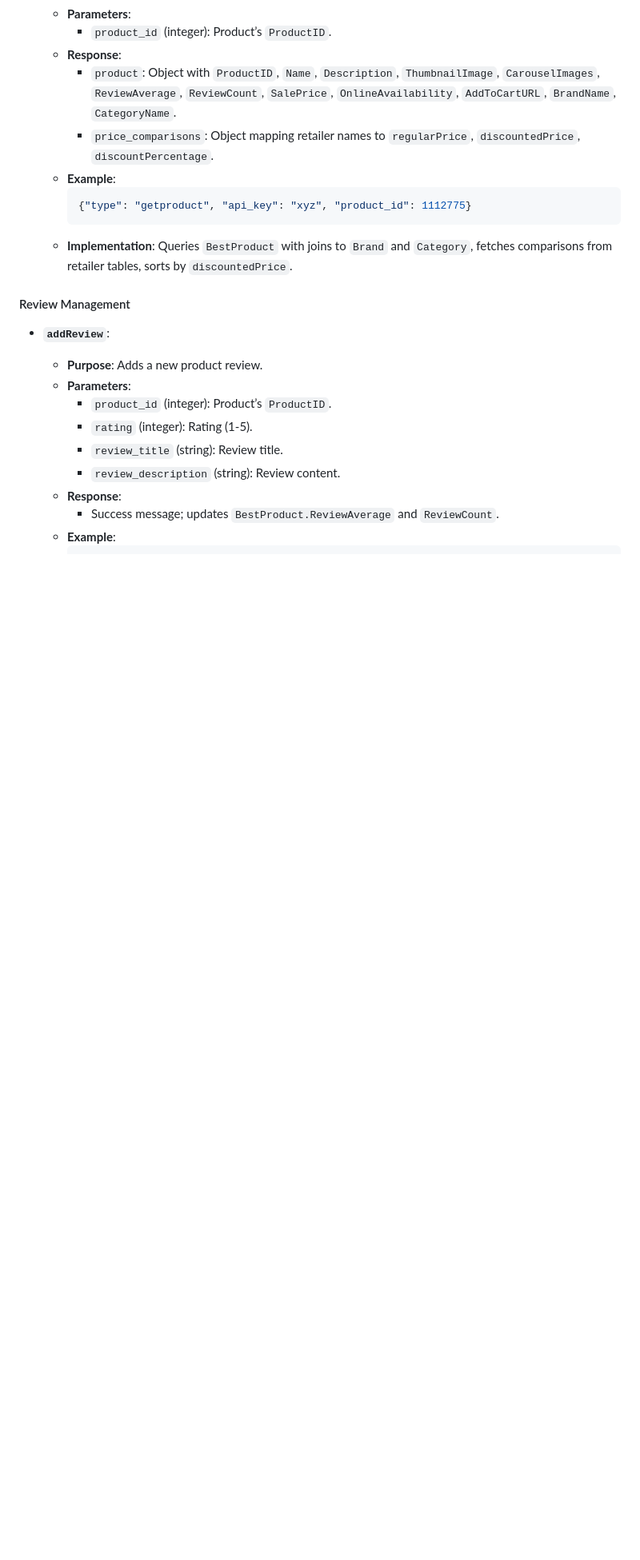
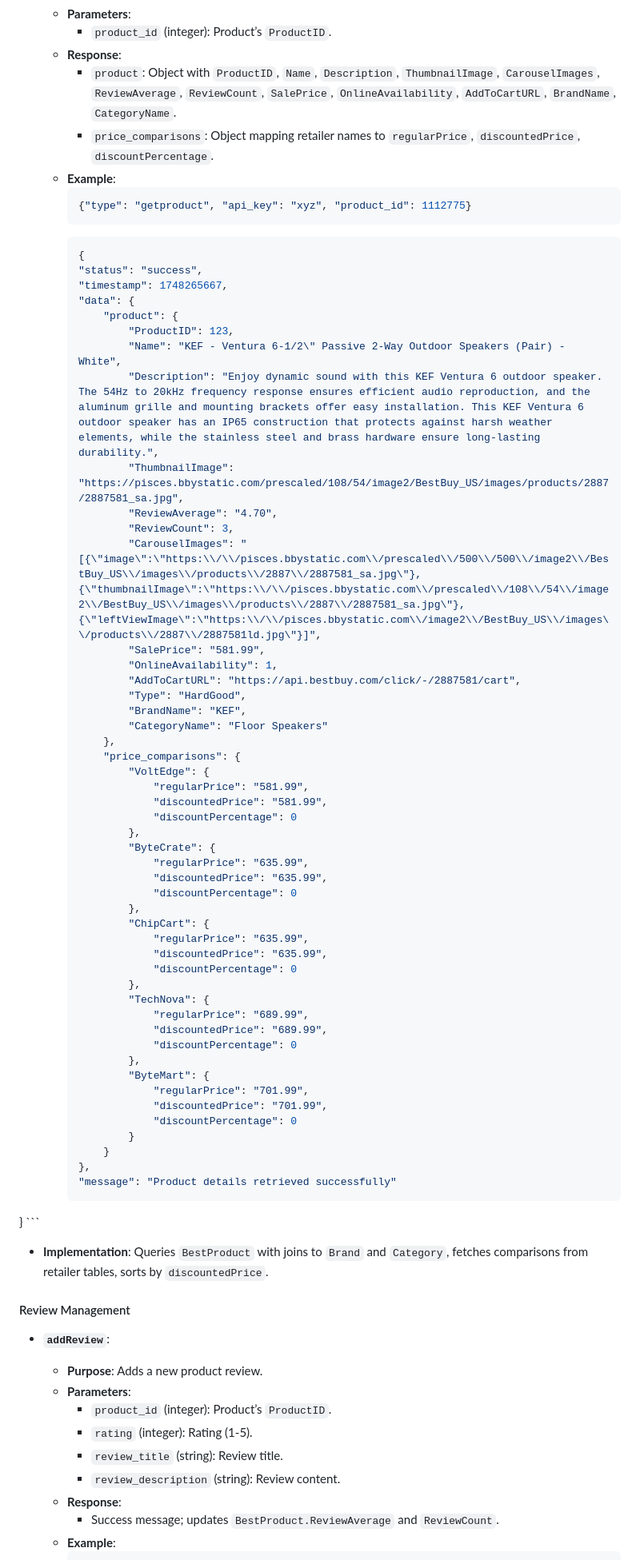
Before and after one commit to michaeltomlinsontuks/COS221-418_teapots, a Markdown page: README.md, the part around the change. Shown: that part at 80% size. Rendered like a GitHub page; blank space fills up the shorter version.

````diff
--- a/README.md
+++ b/README.md
@@ -256,6 +256,57 @@ The API (`api.php`) supports the following endpoints, implemented with prepared
   - **Example**:
     ```json
     {"type": "getproduct", "api_key": "xyz", "product_id": 1112775}
+    ```
+    ```json
+    {
+    "status": "success",
+    "timestamp": 1748265667,
+    "data": {
+        "product": {
+            "ProductID": 123,
+            "Name": "KEF - Ventura 6-1/2\" Passive 2-Way Outdoor Speakers (Pair) - White",
+            "Description": "Enjoy dynamic sound with this KEF Ventura 6 outdoor speaker. The 54Hz to 20kHz frequency response ensures efficient audio reproduction, and the aluminum grille and mounting brackets offer easy installation. This KEF Ventura 6 outdoor speaker has an IP65 construction that protects against harsh weather elements, while the stainless steel and brass hardware ensure long-lasting durability.",
+            "ThumbnailImage": "https://pisces.bbystatic.com/prescaled/108/54/image2/BestBuy_US/images/products/2887/2887581_sa.jpg",
+            "ReviewAverage": "4.70",
+            "ReviewCount": 3,
+            "CarouselImages": "[{\"image\":\"https:\\/\\/pisces.bbystatic.com\\/prescaled\\/500\\/500\\/image2\\/BestBuy_US\\/images\\/products\\/2887\\/2887581_sa.jpg\"},{\"thumbnailImage\":\"https:\\/\\/pisces.bbystatic.com\\/prescaled\\/108\\/54\\/image2\\/BestBuy_US\\/images\\/products\\/2887\\/2887581_sa.jpg\"},{\"leftViewImage\":\"https:\\/\\/pisces.bbystatic.com\\/image2\\/BestBuy_US\\/images\\/products\\/2887\\/2887581ld.jpg\"}]",
+            "SalePrice": "581.99",
+            "OnlineAvailability": 1,
+            "AddToCartURL": "https://api.bestbuy.com/click/-/2887581/cart",
+            "Type": "HardGood",
+            "BrandName": "KEF",
+            "CategoryName": "Floor Speakers"
+        },
+        "price_comparisons": {
+            "VoltEdge": {
+                "regularPrice": "581.99",
+                "discountedPrice": "581.99",
+                "discountPercentage": 0
+            },
+            "ByteCrate": {
+                "regularPrice": "635.99",
+                "discountedPrice": "635.99",
+                "discountPercentage": 0
+            },
+            "ChipCart": {
+                "regularPrice": "635.99",
+                "discountedPrice": "635.99",
+                "discountPercentage": 0
+            },
+            "TechNova": {
+                "regularPrice": "689.99",
+                "discountedPrice": "689.99",
+                "discountPercentage": 0
+            },
+            "ByteMart": {
+                "regularPrice": "701.99",
+                "discountedPrice": "701.99",
+                "discountPercentage": 0
+            }
+        }
+    },
+    "message": "Product details retrieved successfully"
+}
     ```
   - **Implementation**: Queries `BestProduct` with joins to `Brand` and `Category`, fetches comparisons from retailer tables, sorts by `discountedPrice`.
 
````
